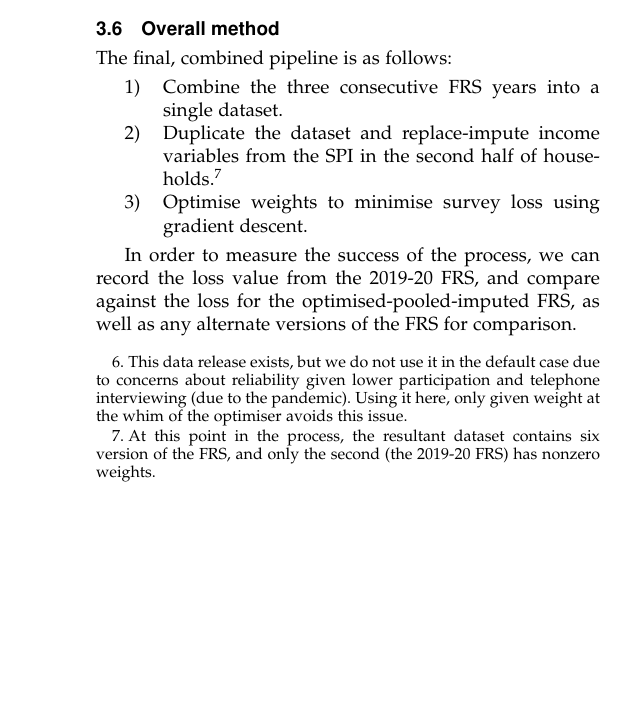
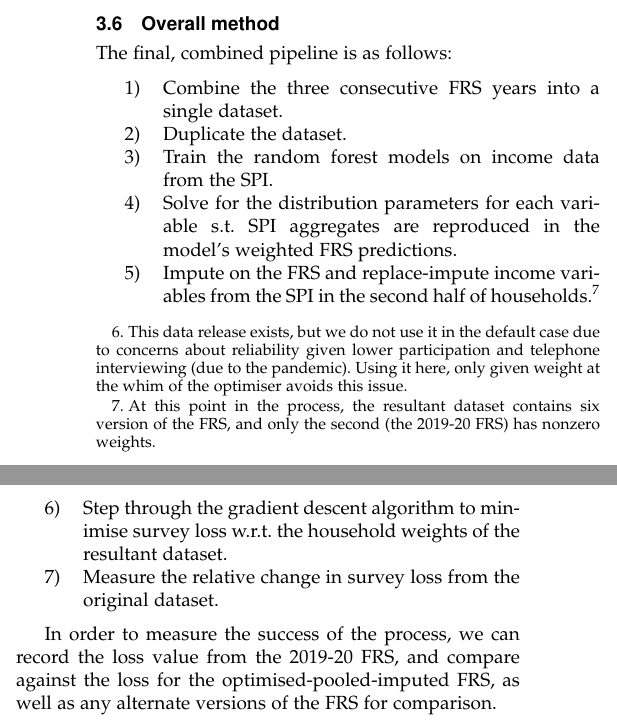
Before and after one commit to PolicyEngine/survey-enhance, a LaTeX paper (docs/paper/project_paper.tex): part of one column of page 7 of 9 before the commit and two parts of the columns of page 7 of 9 after it, the two joined at a grey line, cut so that both start at the same text, the shorter picture padded with empty space. Compiled offline with pdfLaTeX; a missing font is replaced by an installed copy or a similar font; a LaTeX package or settings file that is missing is left out.

Commit message:
Update paper

```diff
--- a/docs/paper/project_paper.tex
+++ b/docs/paper/project_paper.tex
@@ -641,8 +641,12 @@ The final, combined pipeline is as follows:
 
 \begin{enumerate}
   \item Combine the three consecutive FRS years into a single dataset.
-  \item Duplicate the dataset and replace-impute income variables from the SPI in the second half of households.\footnote{At this point in the process, the resultant dataset contains six version of the FRS, and only the second (the 2019-20 FRS) has nonzero weights.}
-  \item Optimise weights to minimise survey loss using gradient descent.
+  \item Duplicate the dataset.
+  \item Train the random forest models on income data from the SPI.
+  \item Solve for the distribution parameters for each variable s.t. SPI aggregates are reproduced in the model's weighted FRS predictions.
+  \item Impute on the FRS and replace-impute income variables from the SPI in the second half of households.\footnote{At this point in the process, the resultant dataset contains six version of the FRS, and only the second (the 2019-20 FRS) has nonzero weights.}
+  \item Step through the gradient descent algorithm to minimise survey loss w.r.t. the household weights of the resultant dataset.
+  \item Measure the relative change in survey loss from the original dataset.
 \end{enumerate}
 
 In order to measure the success of the process, we can record the loss value from the 2019-20 FRS, and compare against the loss for the optimised-pooled-imputed FRS, as well as any alternate versions of the FRS for comparison.
```
Also changed, not shown: docs/paper/project_paper.pdf, docs/paper/project_paper.tex (1 more changed lines), 1 other file.
